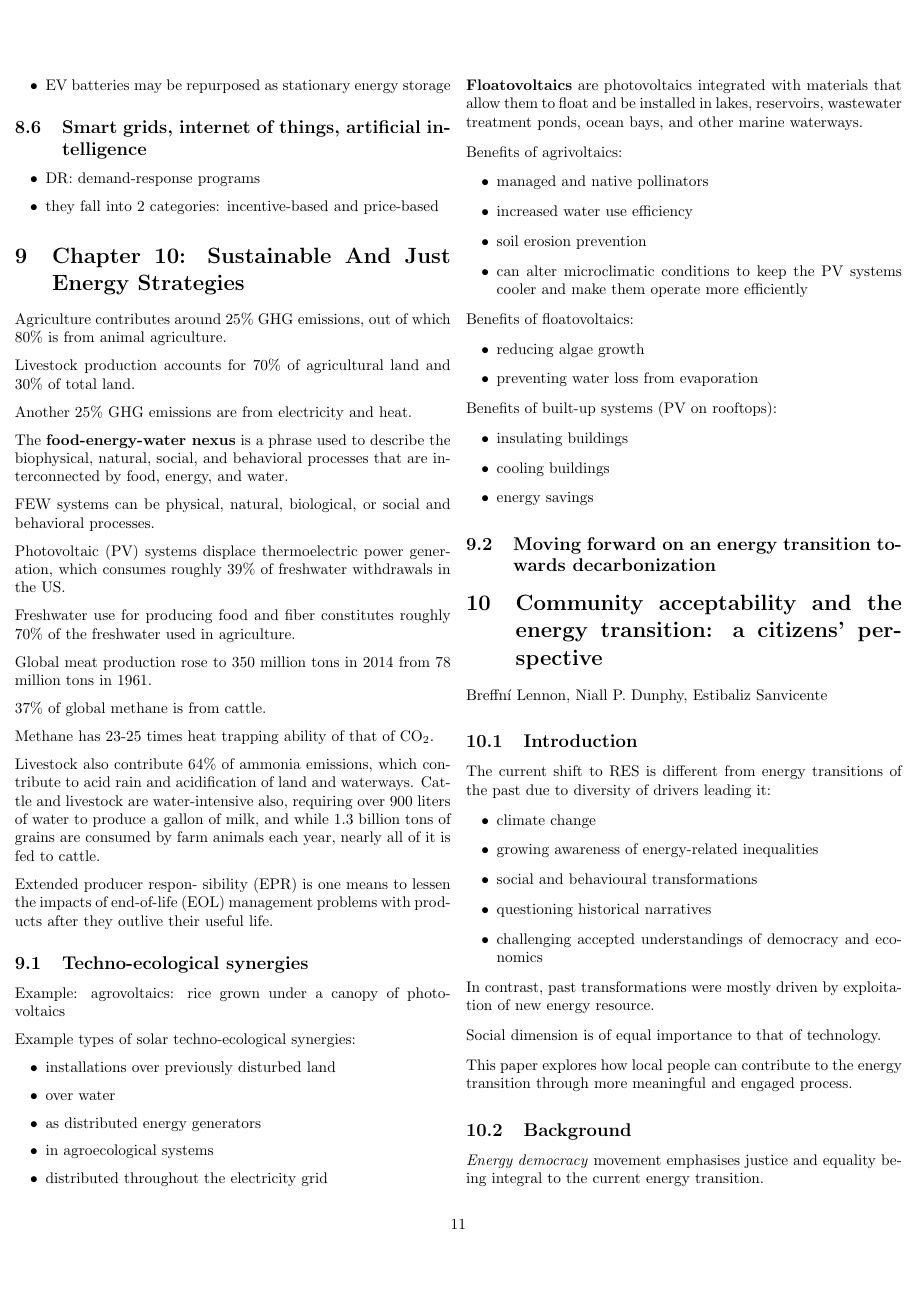
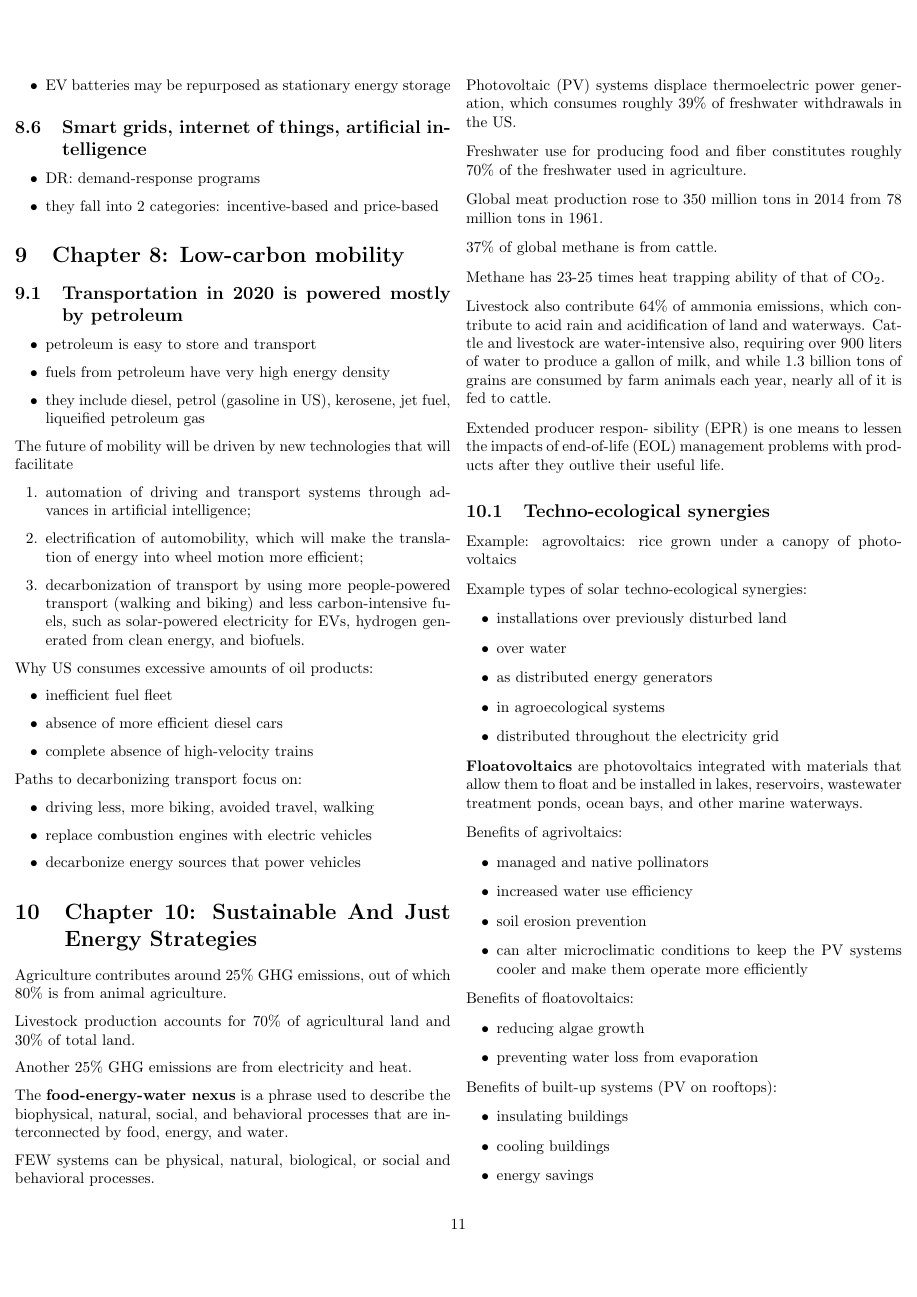
Before and after one commit to tomaszgarbus/sustainable-energy-transitions, a LaTeX document (main.tex, which reads content/chapter8.tex): page 11 of 14 before the commit and page 11 of 15 after it. The pictures show the PDF file main.pdf that the author committed with the source.

Commit message:
Start Chapter 8 and start essay topic proposal

```diff
--- /dev/null
+++ b/content/chapter8.tex
@@ -0,0 +1,40 @@
+\section{Chapter 8: Low-carbon mobility}
+
+\subsection{Transportation in 2020 is powered mostly by petroleum}
+
+\begin{itemize}
+	\item petroleum is easy to store and transport
+	\item fuels from petroleum have very high energy density
+	\item they include diesel, petrol (gasoline in US), kerosene, jet fuel,
+	liqueified petroleum gas
+\end{itemize}
+
+The future of mobility will be driven by new technologies that will facilitate
+\begin{enumerate}
+	\item automation of driving and transport systems through advances in
+	artificial intelligence;
+	\item electrification of automobility, which will make the translation
+	of energy into wheel motion more efficient;
+	\item decarbonization of transport by using more people-powered
+	transport (walking and biking) and less carbon-intensive fuels, such
+	as solar-powered electricity for EVs, hydrogen generated from clean
+	energy, and biofuels.
+\end{enumerate}
+
+Why US consumes excessive amounts of oil products:
+\begin{itemize}
+	\item inefficient fuel fleet
+	\item absence of more efficient diesel cars
+	\item complete absence of high-velocity trains
+\end{itemize}
+
+Paths to decarbonizing transport focus on:
+
+\begin{itemize}
+	\item driving less, more biking, avoided travel, walking
+	\item replace combustion engines with electric vehicles
+	\item decarbonize energy sources that power vehicles
+\end{itemize}
+
+\subsection{Electric vehicles}
+\begin{itemize}
```
Also changed, not shown: main.tex (+1 -0 lines), main.pdf, content/chapter8.tex (21 more changed lines), 1 other file.
